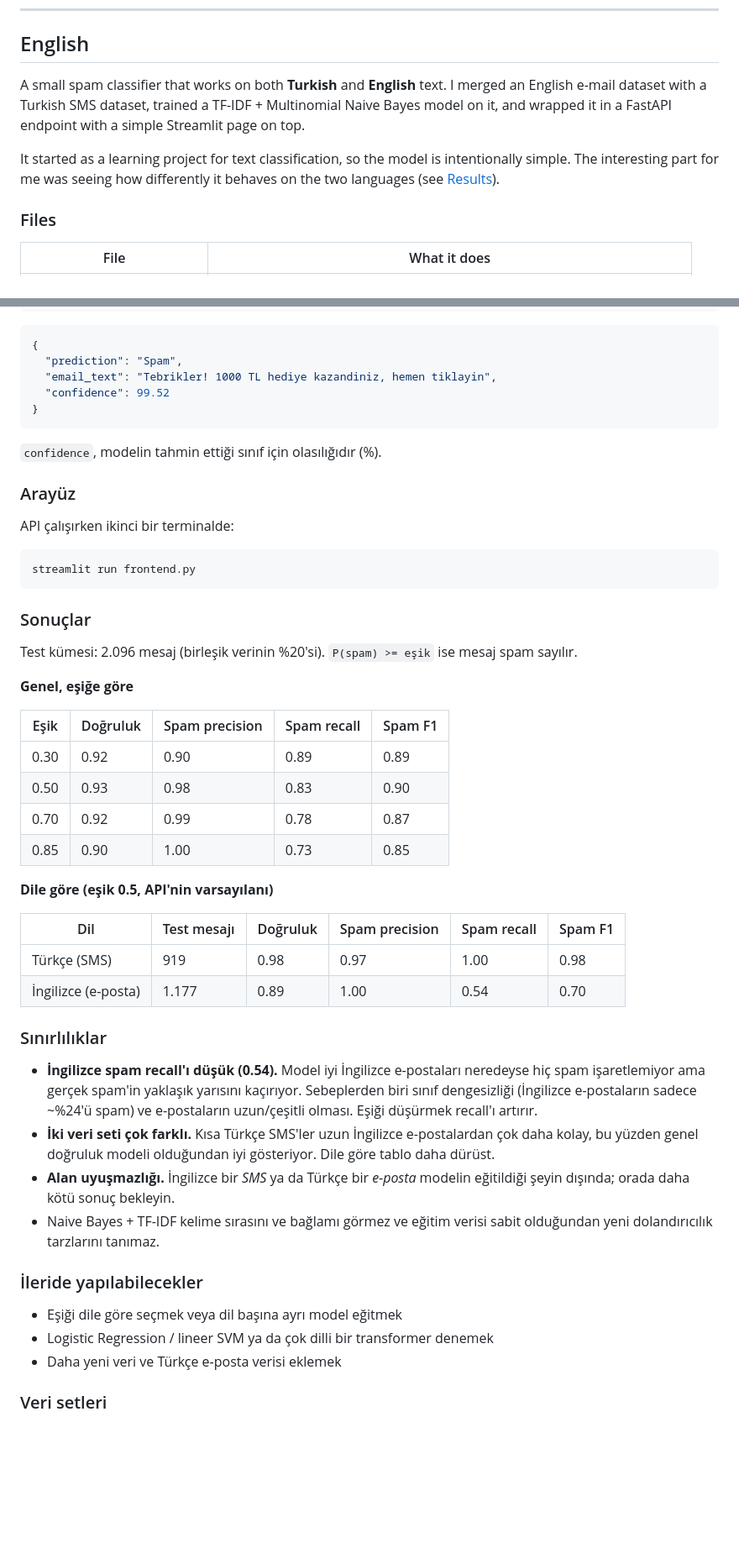
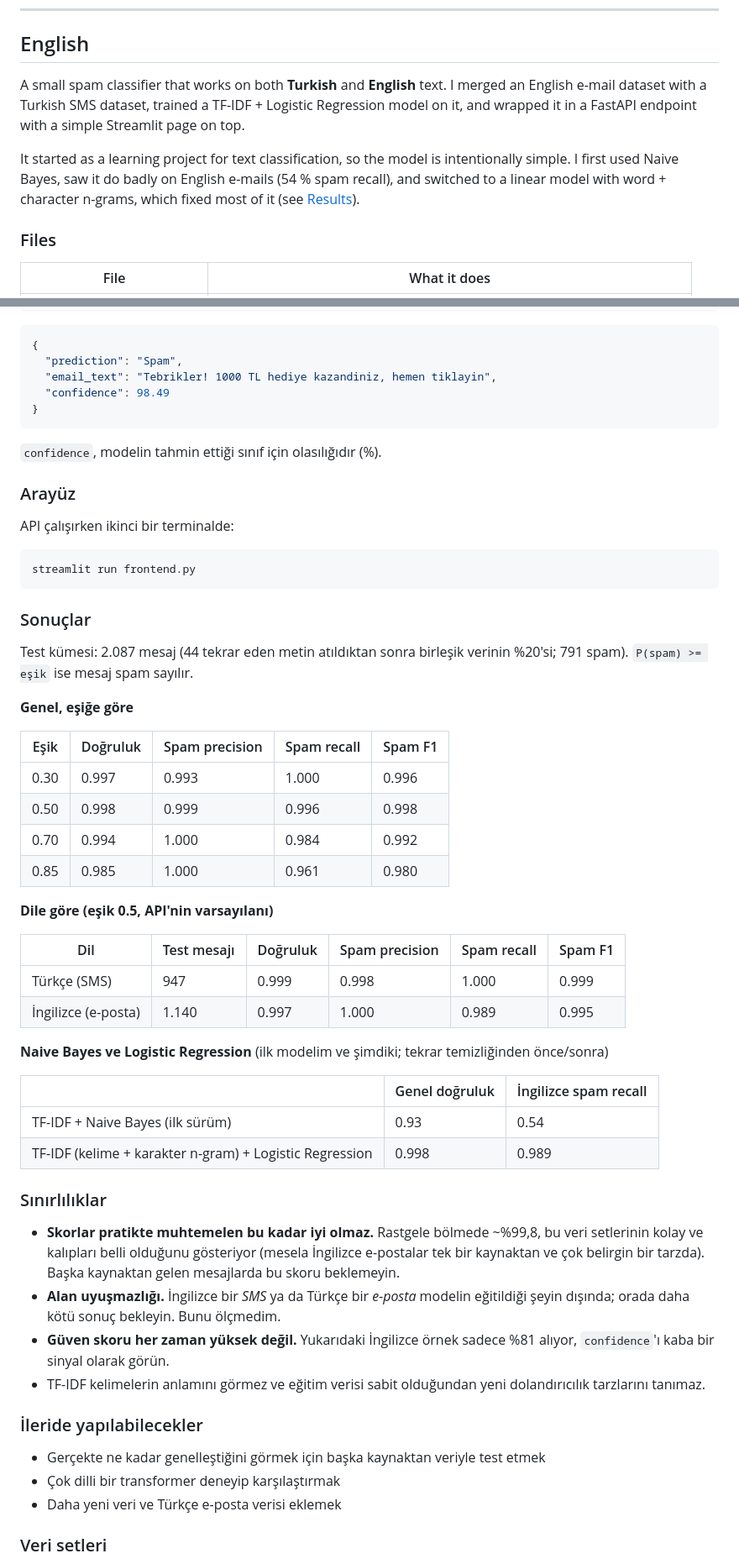
Before and after one commit to iamehmetozdemir/spam-detector, a Markdown page: README.md, 2 parts joined by grey strips. Shown at 84% size. Rendered like a GitHub page; blank space fills up the shorter version.

Commit message:
Switch to Logistic Regression with word+char n-grams, dedupe data, update README

````diff
--- a/README.md
+++ b/README.md
@@ -8,9 +8,9 @@
 
 ## English
 
-A small spam classifier that works on both **Turkish** and **English** text. I merged an English e-mail dataset with a Turkish SMS dataset, trained a TF-IDF + Multinomial Naive Bayes model on it, and wrapped it in a FastAPI endpoint with a simple Streamlit page on top.
+A small spam classifier that works on both **Turkish** and **English** text. I merged an English e-mail dataset with a Turkish SMS dataset, trained a TF-IDF + Logistic Regression model on it, and wrapped it in a FastAPI endpoint with a simple Streamlit page on top.
 
-It started as a learning project for text classification, so the model is intentionally simple. The interesting part for me was seeing how differently it behaves on the two languages (see [Results](#results)).
+It started as a learning project for text classification, so the model is intentionally simple. I first used Naive Bayes, saw it do badly on English e-mails (54 % spam recall), and switched to a linear model with word + character n-grams, which fixed most of it (see [Results](#results)).
 
 ### Files
 
@@ -180,7 +191,7 @@ curl -X POST http://127.0.0.1:8000/predict \
 {
   "prediction": "Spam",
   "email_text": "Tebrikler! 1000 TL hediye kazandiniz, hemen tiklayin",
-  "confidence": 99.52
+  "confidence": 98.49
 }
 ```
 
@@ -196,35 +207,42 @@ streamlit run frontend.py
 
 ### Sonuçlar
 
-Test kümesi: 2.096 mesaj (birleşik verinin %20'si). `P(spam) >= eşik` ise mesaj spam sayılır.
+Test kümesi: 2.087 mesaj (44 tekrar eden metin atıldıktan sonra birleşik verinin %20'si; 791 spam). `P(spam) >= eşik` ise mesaj spam sayılır.
 
 **Genel, eşiğe göre**
 
 | Eşik | Doğruluk | Spam precision | Spam recall | Spam F1 |
 |------|----------|----------------|-------------|---------|
-| 0.30 | 0.92 | 0.90 | 0.89 | 0.89 |
-| 0.50 | 0.93 | 0.98 | 0.83 | 0.90 |
-| 0.70 | 0.92 | 0.99 | 0.78 | 0.87 |
-| 0.85 | 0.90 | 1.00 | 0.73 | 0.85 |
+| 0.30 | 0.997 | 0.993 | 1.000 | 0.996 |
+| 0.50 | 0.998 | 0.999 | 0.996 | 0.998 |
+| 0.70 | 0.994 | 1.000 | 0.984 | 0.992 |
+| 0.85 | 0.985 | 1.000 | 0.961 | 0.980 |
 
 **Dile göre (eşik 0.5, API'nin varsayılanı)**
 
 | Dil | Test mesajı | Doğruluk | Spam precision | Spam recall | Spam F1 |
 |-----|-------------|----------|----------------|-------------|---------|
-| Türkçe (SMS) | 919 | 0.98 | 0.97 | 1.00 | 0.98 |
-| İngilizce (e-posta) | 1.177 | 0.89 | 1.00 | 0.54 | 0.70 |
+| Türkçe (SMS) | 947 | 0.999 | 0.998 | 1.000 | 0.999 |
+| İngilizce (e-posta) | 1.140 | 0.997 | 1.000 | 0.989 | 0.995 |
+
+**Naive Bayes ve Logistic Regression** (ilk modelim ve şimdiki; tekrar temizliğinden önce/sonra)
+
+| | Genel doğruluk | İngilizce spam recall |
+|---|---|---|
+| TF-IDF + Naive Bayes (ilk sürüm) | 0.93 | 0.54 |
+| TF-IDF (kelime + karakter n-gram) + Logistic Regression | 0.998 | 0.989 |
 
 ### Sınırlılıklar
 
-- **İngilizce spam recall'ı düşük (0.54).** Model iyi İngilizce e-postaları neredeyse hiç spam işaretlemiyor ama gerçek spam'in yaklaşık yarısını kaçırıyor. Sebeplerden biri sınıf dengesizliği (İngilizce e-postaların sadece ~%24'ü spam) ve e-postaların uzun/çeşitli olması. Eşiği düşürmek recall'ı artırır.
-- **İki veri seti çok farklı.** Kısa Türkçe SMS'ler uzun İngilizce e-postalardan çok daha kolay, bu yüzden genel doğruluk modeli olduğundan iyi gösteriyor. Dile göre tablo daha dürüst.
-- **Alan uyuşmazlığı.** İngilizce bir *SMS* ya da Türkçe bir *e-posta* modelin eğitildiği şeyin dışında; orada daha kötü sonuç bekleyin.
-- Naive Bayes + TF-IDF kelime sırasını ve bağlamı görmez ve eğitim verisi sabit olduğundan yeni dolandırıcılık tarzlarını tanımaz.
+- **Skorlar pratikte muhtemelen bu kadar iyi olmaz.** Rastgele bölmede ~%99,8, bu veri setlerinin kolay ve kalıpları belli olduğunu gösteriyor (mesela İngilizce e-postalar tek bir kaynaktan ve çok belirgin bir tarzda). Başka kaynaktan gelen mesajlarda bu skoru beklemeyin.
+- **Alan uyuşmazlığı.** İngilizce bir *SMS* ya da Türkçe bir *e-posta* modelin eğitildiği şeyin dışında; orada daha kötü sonuç bekleyin. Bunu ölçmedim.
+- **Güven skoru her zaman yüksek değil.** Yukarıdaki İngilizce örnek sadece %81 alıyor, `confidence`'ı kaba bir sinyal olarak görün.
+- TF-IDF kelimelerin anlamını görmez ve eğitim verisi sabit olduğundan yeni dolandırıcılık tarzlarını tanımaz.
 
 ### İleride yapılabilecekler
 
-- Eşiği dile göre seçmek veya dil başına ayrı model eğitmek
-- Logistic Regression / lineer SVM ya da çok dilli bir transformer denemek
+- Gerçekte ne kadar genelleştiğini görmek için başka kaynaktan veriyle test etmek
+- Çok dilli bir transformer deneyip karşılaştırmak
 - Daha yeni veri ve Türkçe e-posta verisi eklemek
 
 ### Veri setleri
````
Also changed, not shown: other parts of README.md (+30 -19 lines), docs/screenshot.png, 3 other files.
